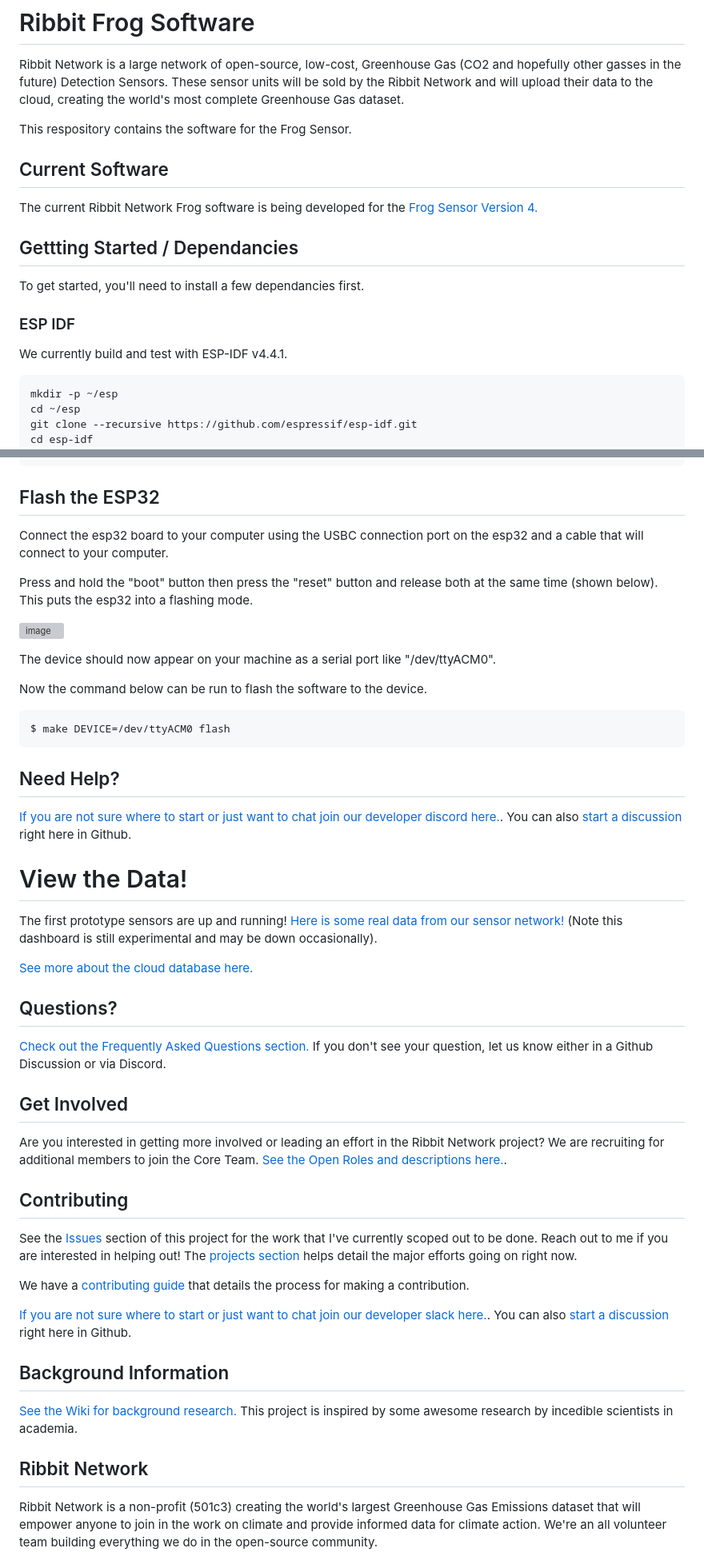
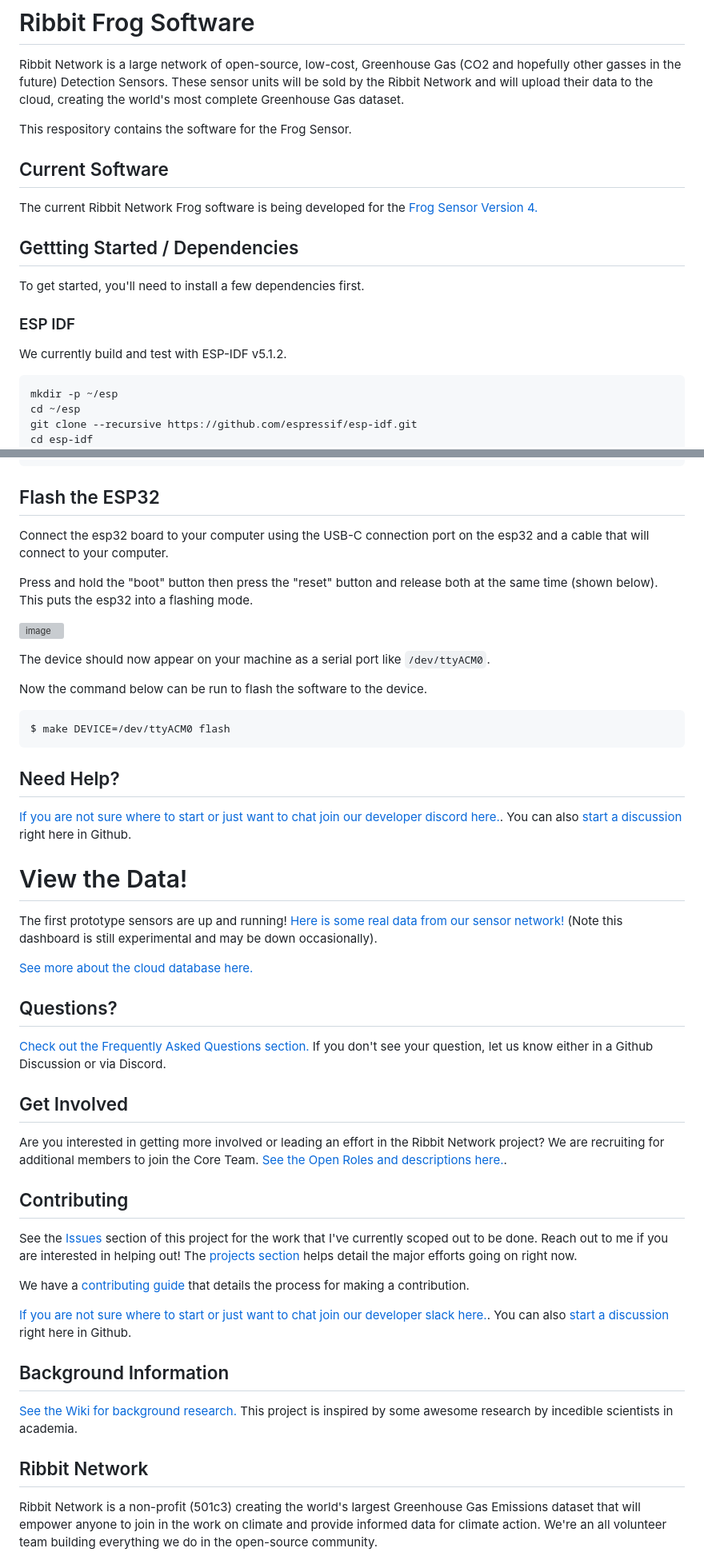
Before and after one commit to Ribbit-Network/ribbit-network-frog-software, a Markdown page: README.md, 2 parts joined by grey strips. Shown at 80% size. GitHub-like rendering; grey boxes are pictures that could not be loaded.

Commit message:
Update docs to refer to ESP-IDF 5.1.2
Also some linting and spelling fixes.

````diff
--- a/README.md
+++ b/README.md
@@ -4,17 +4,17 @@ Ribbit Network is a large network of open-source, low-cost, Greenhouse Gas (CO2
 
 This respository contains the software for the Frog Sensor.
 
-
 ## Current Software
 
 The current Ribbit Network Frog software is being developed for the [Frog Sensor Version 4.](https://github.com/Ribbit-Network/ribbit-network-frog-hardware)
 
-## Gettting Started / Dependancies
-To get started, you'll need to install a few dependancies first.
+## Gettting Started / Dependencies
+
+To get started, you'll need to install a few dependencies first.
 
 ### ESP IDF
 
-We currently build and test with ESP-IDF v4.4.1.
+We currently build and test with ESP-IDF v5.1.2.
 
 ```shell
 mkdir -p ~/esp
@@ -54,13 +54,13 @@ $ make build
 
 ## Flash the ESP32
 
-Connect the esp32 board to your computer using the USBC connection port on the esp32 and a cable that will connect to your computer.
+Connect the esp32 board to your computer using the USB-C connection port on the esp32 and a cable that will connect to your computer.
 
 Press and hold the "boot" button then press the "reset" button and release both at the same time (shown below). This puts the esp32 into a flashing mode.
 
 ![image](https://github.com/Ribbit-Network/ribbit-network-frog-software/assets/2559382/046c0e77-cf4e-4546-bbd3-f41e9f136bc7)
 
-The device should now appear on your machine as a serial port like "/dev/ttyACM0".
+The device should now appear on your machine as a serial port like `/dev/ttyACM0`.
 
 Now the command below can be run to flash the software to the device.
 
@@ -69,20 +69,25 @@ $ make DEVICE=/dev/ttyACM0 flash
 ```
 
 ## Need Help?
+
 [If you are not sure where to start or just want to chat join our developer discord here.](https://discord.gg/vq8PkDb2TC). You can also [start a discussion](https://github.com/Ribbit-Network/ribbit-network-frog-sensor/discussions) right here in Github.
 
 # View the Data!
+
 The first prototype sensors are up and running! [Here is some real data from our sensor network!](https://dashboard.ribbitnetwork.org/) (Note this dashboard is still experimental and may be down occasionally).
 
 [See more about the cloud database here.](https://github.com/Ribbit-Network/ribbit-network-dashboard)
 
 ## Questions?
+
 [Check out the Frequently Asked Questions section.](https://github.com/Ribbit-Network/ribbit-network-faq) If you don't see your question, let us know either in a Github Discussion or via Discord.
 
 ## Get Involved
+
 Are you interested in getting more involved or leading an effort in the Ribbit Network project? We are recruiting for additional members to join the Core Team. [See the Open Roles and descriptions here.](https://ribbitnetwork.notion.site/Core-Team-Role-Postings-105df298e0634f179f8f063c01708069).
 
 ## Contributing
+
 See the [Issues](https://github.com/keenanjohnson/ghg-gas-cloud/issues) section of this project for the work that I've currently scoped out to be done. Reach out to me if you are interested in helping out! The [projects section](https://github.com/Ribbit-Network/ribbit-network-frog-sensor/projects) helps detail the major efforts going on right now.
 
 We have a [contributing guide](https://github.com/Ribbit-Network/ribbit-network-frog-sensor/blob/main/CONTRIBUTING.md) that details the process for making a contribution.
@@ -94,5 +100,6 @@ We have a [contributing guide](https://github.com/Ribbit-Network/ribbit-network-
 
 ## Ribbit Network
+
 Ribbit Network is a non-profit (501c3) creating the world's largest Greenhouse Gas Emissions dataset that will empower anyone to join in the work on climate and provide informed data for climate action. We're an all volunteer team building everything we do in the open-source community.
 
 If you would like to consider sponsoring Ribbit Nework you can do [via this link](https://givebutter.com/ribbitnetwork). The money is used to pay for software fees, purchase R&D hardware and generally support the mission of Ribbit Network.
````
Also changed, not shown: other parts of README.md (+2 -1 lines).
